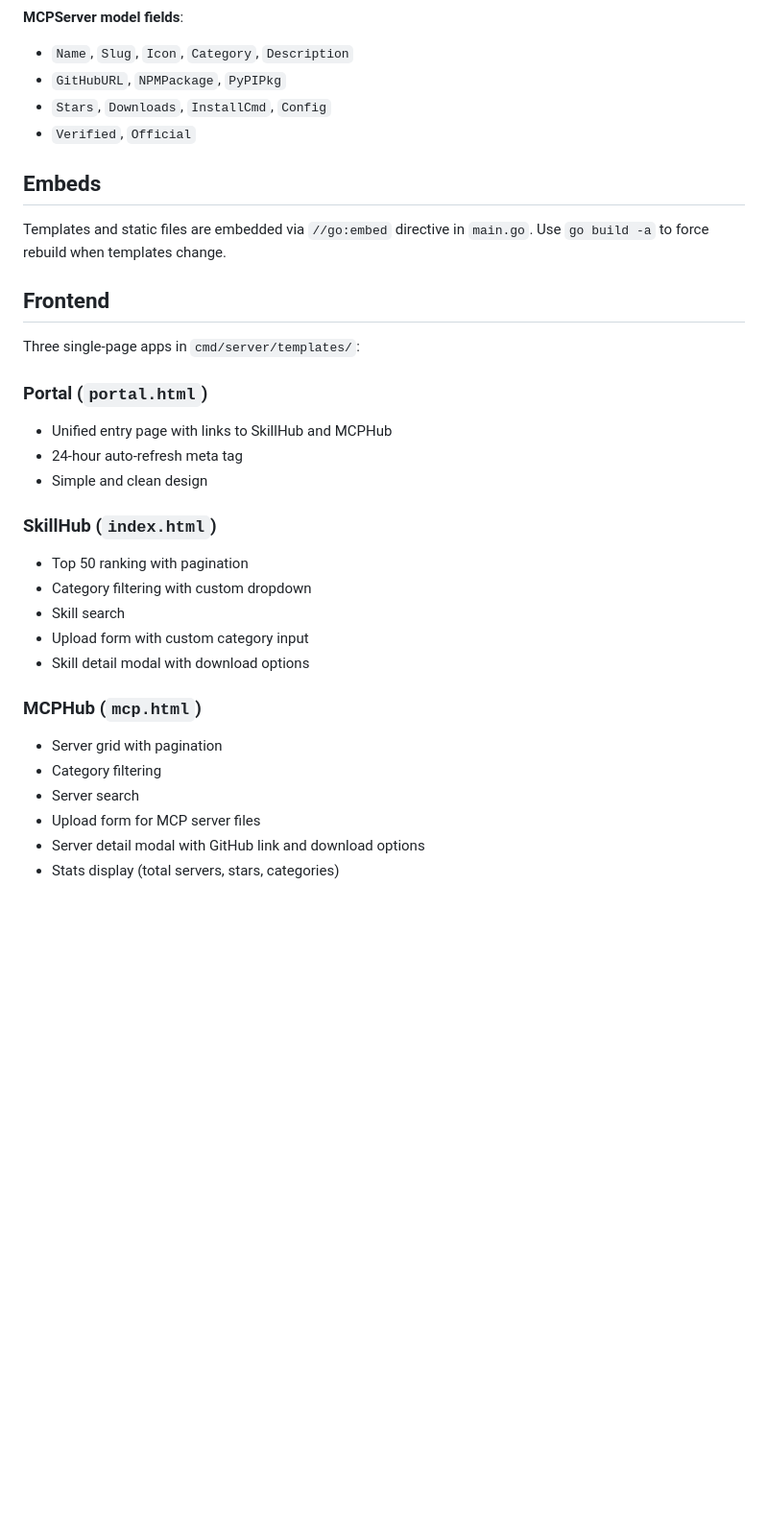
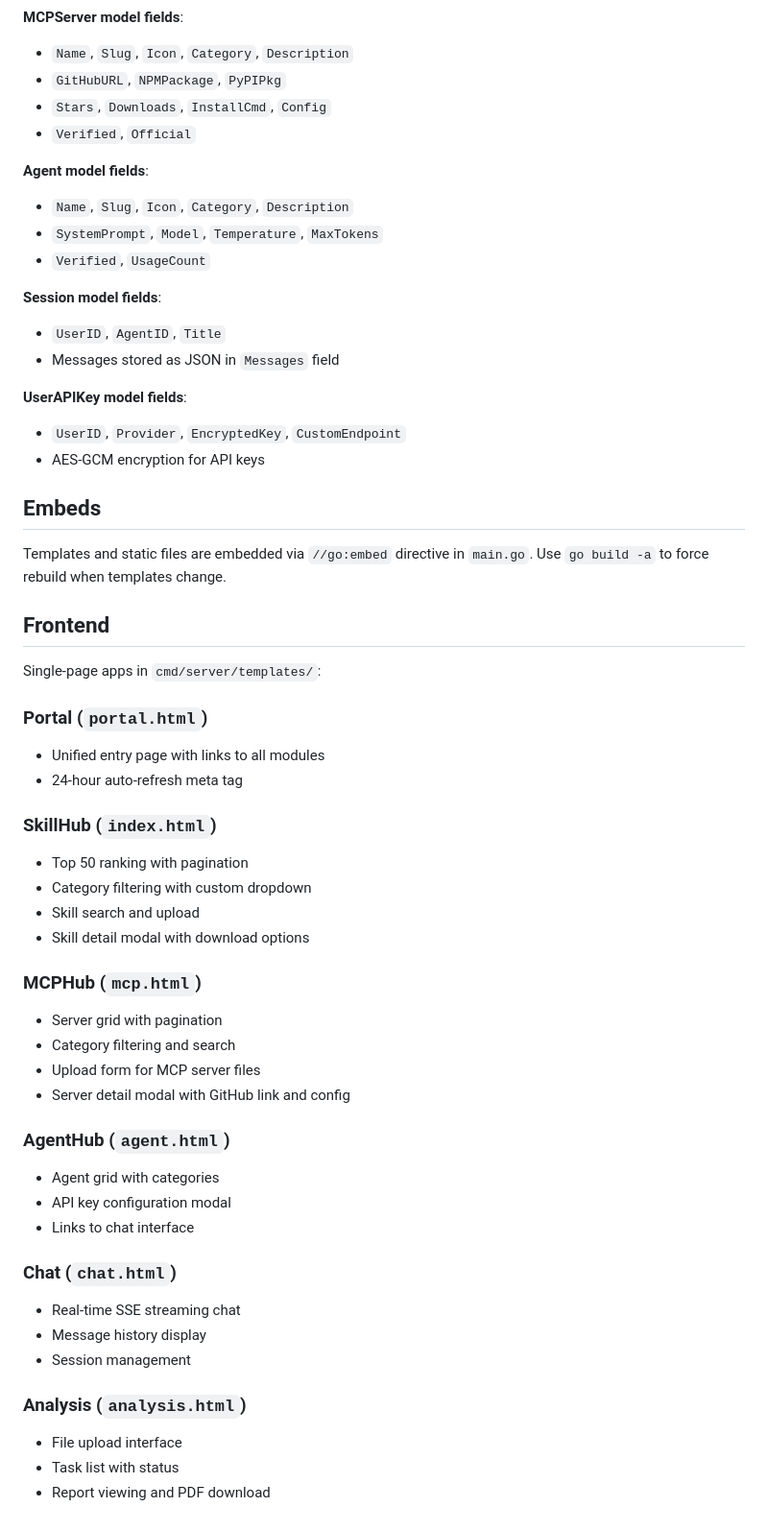
Before and after one commit to Piper-TT/SkillHub, a Markdown page: CLAUDE.md, the part around one of its changes. Shown at 96% size. GitHub-like rendering; blank space fills up the shorter version.

```diff
--- a/CLAUDE.md
+++ b/CLAUDE.md
@@ -115,30 +173,54 @@ SQLite database (`skills.db`) auto-migrates on startup. Models use soft deletes
 - `Stars`, `Downloads`, `InstallCmd`, `Config`
 - `Verified`, `Official`
 
+**Agent model fields**:
+- `Name`, `Slug`, `Icon`, `Category`, `Description`
+- `SystemPrompt`, `Model`, `Temperature`, `MaxTokens`
+- `Verified`, `UsageCount`
+
+**Session model fields**:
+- `UserID`, `AgentID`, `Title`
+- Messages stored as JSON in `Messages` field
+
+**UserAPIKey model fields**:
+- `UserID`, `Provider`, `EncryptedKey`, `CustomEndpoint`
+- AES-GCM encryption for API keys
+
 ## Embeds
 
 Templates and static files are embedded via `//go:embed` directive in `main.go`. Use `go build -a` to force rebuild when templates change.
 
 ## Frontend
 
-Three single-page apps in `cmd/server/templates/`:
+Single-page apps in `cmd/server/templates/`:
 
 ### Portal (`portal.html`)
-- Unified entry page with links to SkillHub and MCPHub
+- Unified entry page with links to all modules
 - 24-hour auto-refresh meta tag
-- Simple and clean design
 
 ### SkillHub (`index.html`)
 - Top 50 ranking with pagination
 - Category filtering with custom dropdown
-- Skill search
-- Upload form with custom category input
+- Skill search and upload
 - Skill detail modal with download options
 
 ### MCPHub (`mcp.html`)
 - Server grid with pagination
-- Category filtering
-- Server search
+- Category filtering and search
 - Upload form for MCP server files
-- Server detail modal with GitHub link and download options
-- Stats display (total servers, stars, categories)
+- Server detail modal with GitHub link and config
+
+### AgentHub (`agent.html`)
+- Agent grid with categories
+- API key configuration modal
+- Links to chat interface
+
+### Chat (`chat.html`)
+- Real-time SSE streaming chat
+- Message history display
+- Session management
+
+### Analysis (`analysis.html`)
+- File upload interface
+- Task list with status
+- Report viewing and PDF download
```
Also changed, not shown: other parts of CLAUDE.md (+60 -2 lines), README.md (+81 -11 lines).
